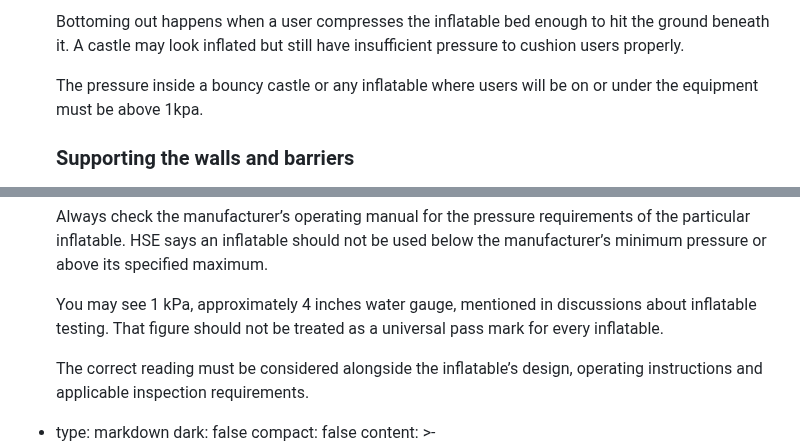
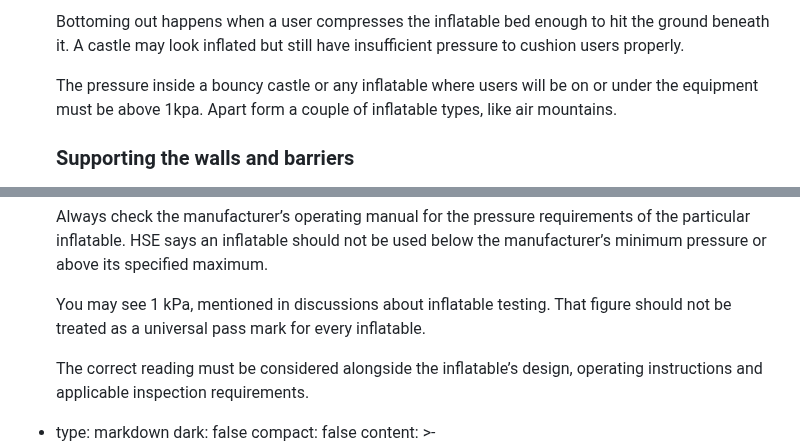
Before and after one commit to chobbledotcom/midlands-play-inspections, a Markdown page: guide-pages/bouncy-castle-air-pressure-tests-what-we-check-and-why.md, 2 parts joined by grey strips. Rendered like a GitHub page.

Commit message:
Update guide-pages/bouncy-castle-air-pressure-tests-what-we-check-and-why.md (via Pages CMS)

```diff
--- a/guide-pages/bouncy-castle-air-pressure-tests-what-we-check-and-why.md
+++ b/guide-pages/bouncy-castle-air-pressure-tests-what-we-check-and-why.md
@@ -39,7 +44,8 @@ blocks:
 
 
       The pressure inside a bouncy castle or any inflatable where users will be
-      on or under the equipment must be above 1kpa.
+      on or under the equipment must be above 1kpa. Apart form a couple of
+      inflatable types, like air mountains.
 
 
       ### Supporting the walls and barriers
@@ -71,9 +77,9 @@ blocks:
       specified maximum.
 
 
-      You may see 1 kPa, approximately 4 inches water gauge, mentioned in
-      discussions about inflatable testing. That figure should not be treated as
-      a universal pass mark for every inflatable.
+      You may see 1 kPa, mentioned in discussions about inflatable testing. That
+      figure should not be treated as a universal pass mark for every
+      inflatable.
 
 
       The correct reading must be considered alongside the inflatable’s design,
```
Also changed, not shown: other parts of guide-pages/bouncy-castle-air-pressure-tests-what-we-check-and-why.md (+7 -2 lines).
